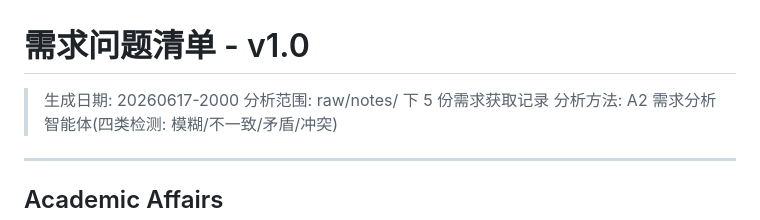
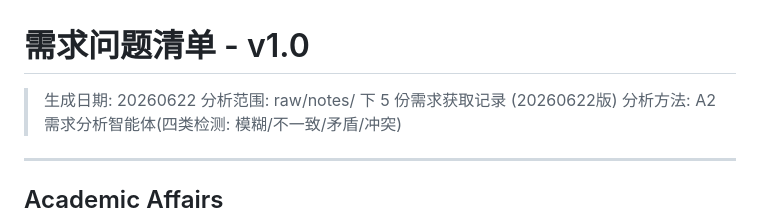
Before and after one commit to Meipao-123/Academic-Fee-Management-System-of-Education-and-Training-Institutions, a Markdown page: wiki/summaries/需求问题清单-v1.0.md, the part around the change. Drawn GitHub-style.

Commit message:
fix: 需求问题清单头部时间戳更新 20260617→20260622

```diff
--- a/wiki/summaries/需求问题清单-v1.0.md
+++ b/wiki/summaries/需求问题清单-v1.0.md
@@ -1,7 +1,7 @@
 # 需求问题清单 - v1.0
 
-> 生成日期: 20260617-2000
-> 分析范围: raw/notes/ 下 5 份需求获取记录
+> 生成日期: 20260622
+> 分析范围: raw/notes/ 下 5 份需求获取记录 (20260622版)
 > 分析方法: A2 需求分析智能体(四类检测: 模糊/不一致/矛盾/冲突)
 
 ---
```
